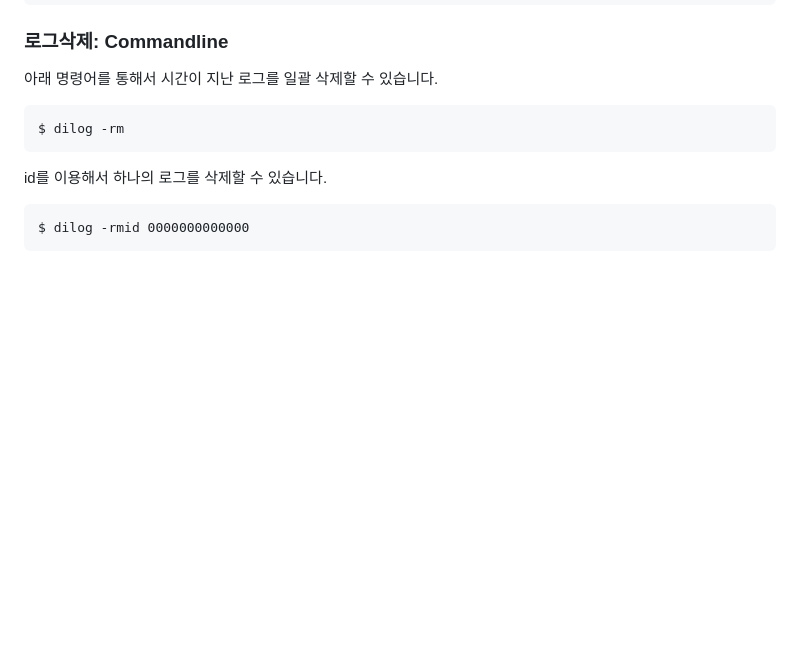
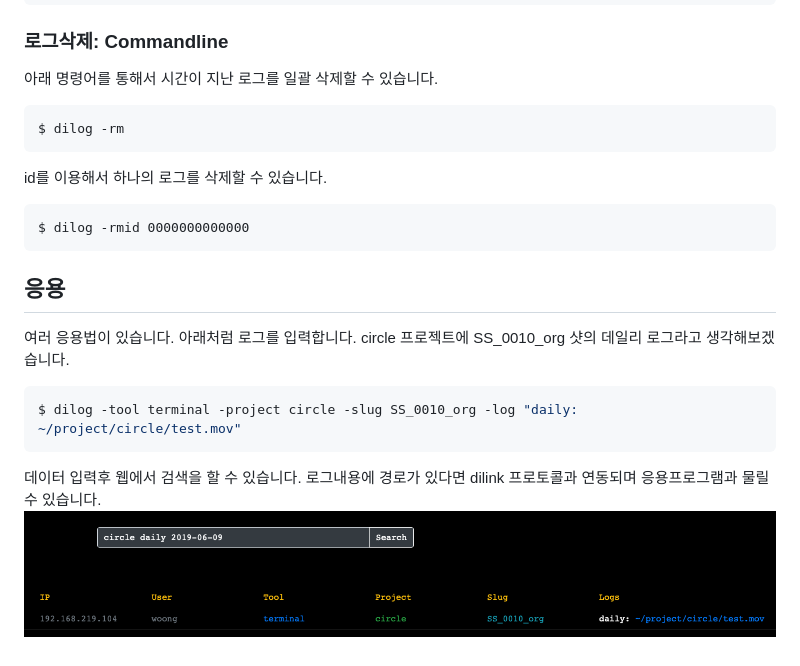
Before and after one commit to didev/dilog, a Markdown page: README.md, the part around the change. Rendered like a GitHub page; pictures changed too: figures/ex_daily.png (added); blank space fills up the shorter version.

Commit message:
응용법 추가함.

````diff
--- a/README.md
+++ b/README.md
@@ -78,3 +78,14 @@ id를 이용해서 하나의 로그를 삭제할 수 있습니다.
 ```
 $ dilog -rmid 0000000000000
 ```
+
+## 응용
+여러 응용법이 있습니다. 아래처럼 로그를 입력합니다.
+circle 프로젝트에 SS_0010_org 샷의 데일리 로그라고 생각해보겠습니다.
+
+```bash
+$ dilog -tool terminal -project circle -slug SS_0010_org -log "daily: ~/project/circle/test.mov"
+```
+
+데이터 입력후 웹에서 검색을 할 수 있습니다. 로그내용에 경로가 있다면 dilink 프로토콜과 연동되며 응용프로그램과 물릴 수 있습니다.
+![screenshot](figures/ex_daily.png)
````
